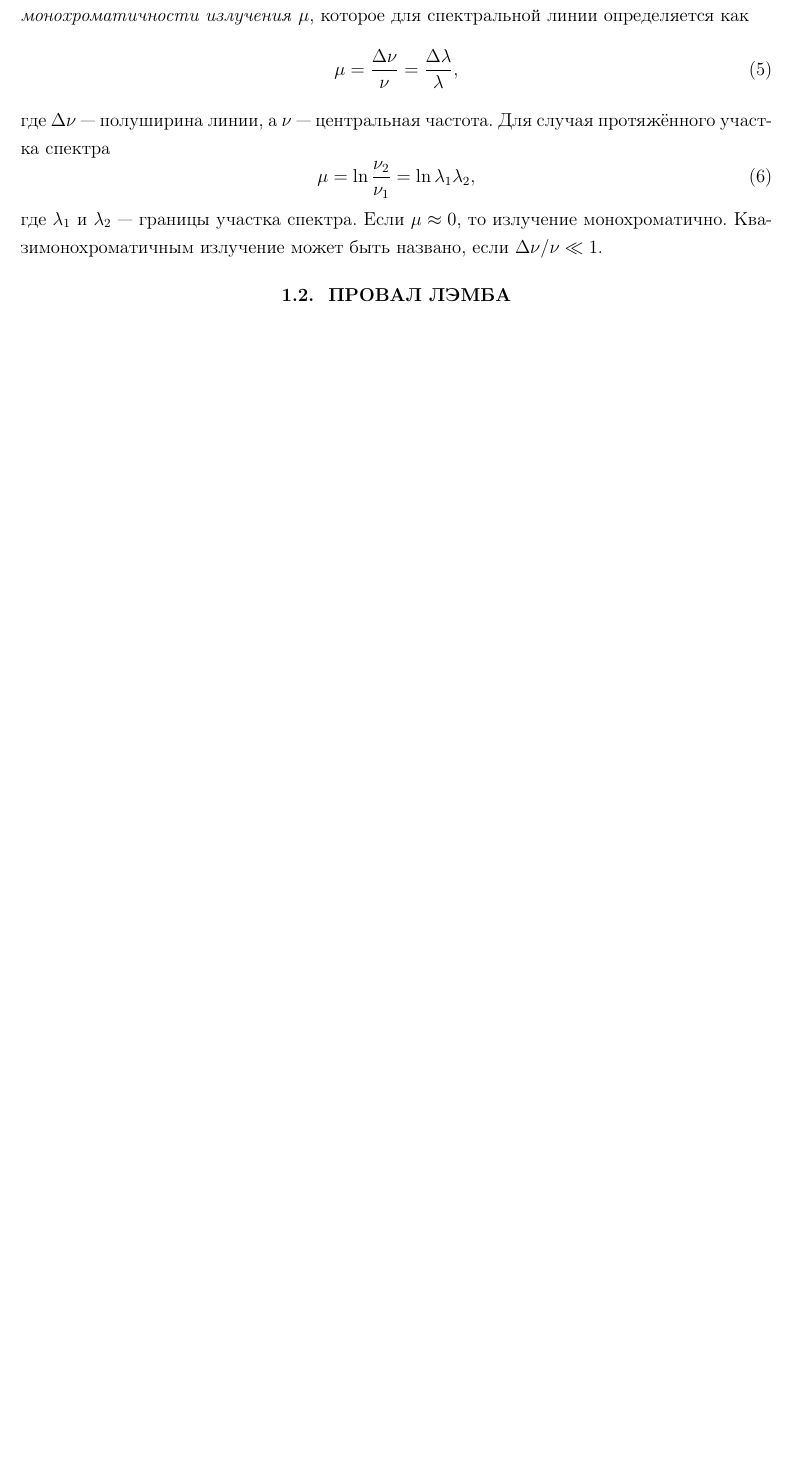
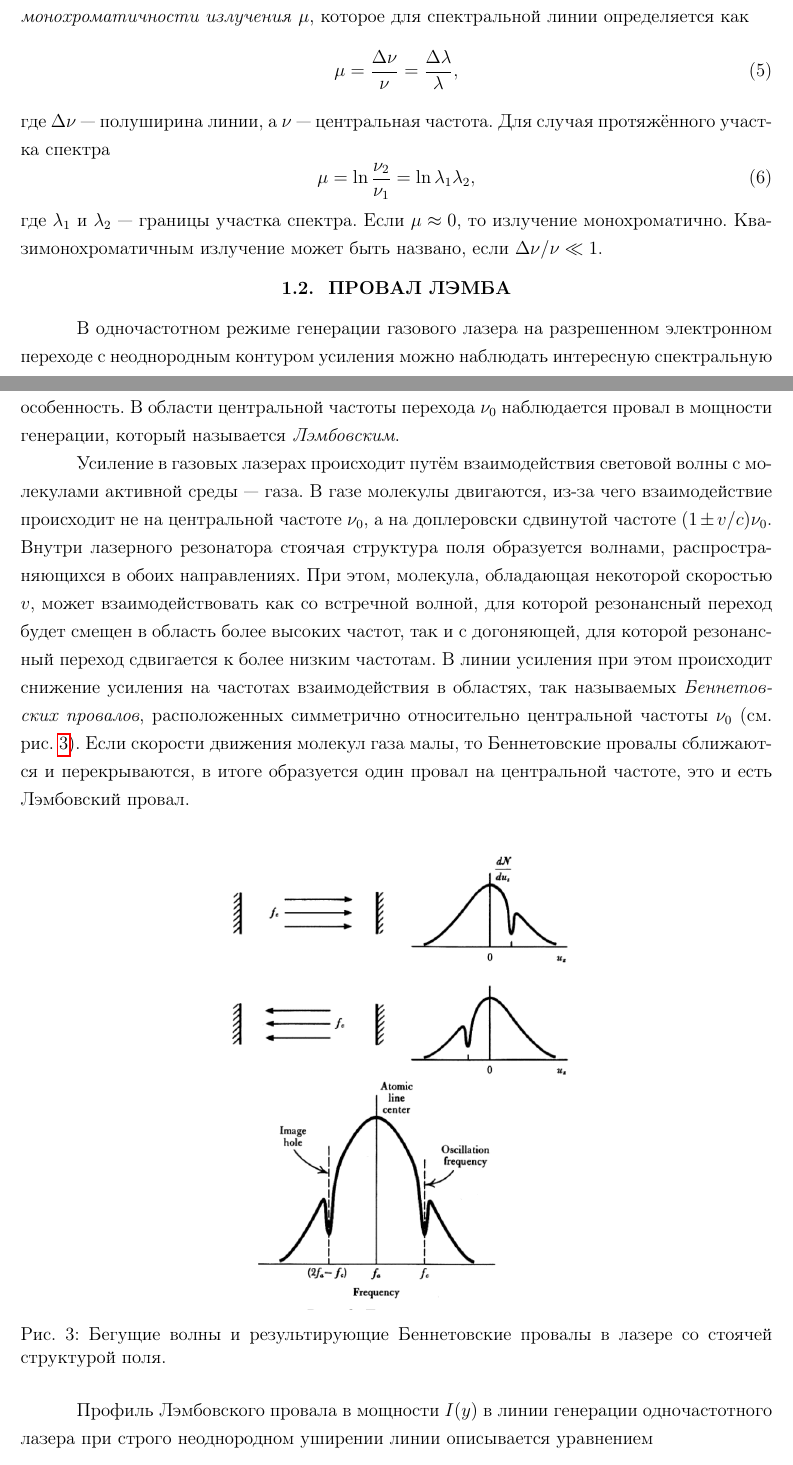
Before and after one commit to MrKozelberg/he-ne, a LaTeX document (report/main.tex): part of page 4 of 4 before the commit and two parts of pages 4 and 5 of 6 after it, the two joined at a grey line, cut so that both start at the same text, the shorter picture padded with empty space. Compiled offline with pdfLaTeX.

Commit message:
+script and useless theory

```diff
--- a/report/main.tex
+++ b/report/main.tex
@@ -71,3 +71,16 @@
 
 	\Subsection{ПРОВАЛ ЛЭМБА}
 
+	В одночастотном режиме генерации газового лазера на разрешенном электронном переходе с неоднородным контуром усиления можно наблюдать интересную спектральную особенность. В области центральной частоты перехода $\nu_0$ наблюдается провал в мощности генерации, который называется \emph{Лэмбовским}.
+
+	Усиление в газовых лазерах происходит путём взаимодействия световой волны с молекулами активной среды --- газа. В газе молекулы двигаются, из-за чего взаимодействие происходит не на центральной частоте $\nu_0$, а на доплеровски сдвинутой частоте $(1\pm v/c)\nu_0$. Внутри лазерного резонатора стоячая структура поля образуется волнами, распространяющихся в обоих направлениях. При этом, молекула, обладающая некоторой скоростью $v$, может взаимодействовать как со встречной волной, для которой резонансный переход будет смещен в область более высоких частот, так и с догоняющей, для которой резонансный переход сдвигается к более низким частотам. В линии усиления при этом происходит снижение усиления на частотах взаимодействия в областях, так называемых \emph{Беннетовских провалов}, расположенных симметрично относительно центральной частоты $\nu_0$ (см. рис. \ref{fig:bennet-failure}). Если скорости движения молекул газа малы, то Беннетовские провалы сближаются и перекрываются, в итоге образуется один провал на центральной частоте, это и есть Лэмбовский провал.
+
+	\begin{figure}[htbp]
+		\centering
+		\includegraphics[scale=0.5]{bennet-failure.png}
+		\caption{Бегущие волны и результирующие Беннетовские провалы в лазере со стоячей структурой поля.}
+		\label{fig:bennet-failure}
+	\end{figure}
+
+	Профиль Лэмбовского провала в мощности $I(y)$ в линии генерации одночастотного лазера при строго неоднородном уширении линии описывается уравнением
+	\begin{equation}\label{eq:I_y}
@@ -73,0 +90 @@
+	\begin{equation}
```
Also changed, not shown: images/1.PNG (added), images/2.PNG (added), images/3.PNG (added), images/4.PNG (added), images/5.PNG (added), images/6.PNG (added), images/7.PNG (added), report/I-p-vs-I-s.png (added), report/bennet-failure.png (added), report/main.pdf, report/main.tex (14 more changed lines), 6 other files.
